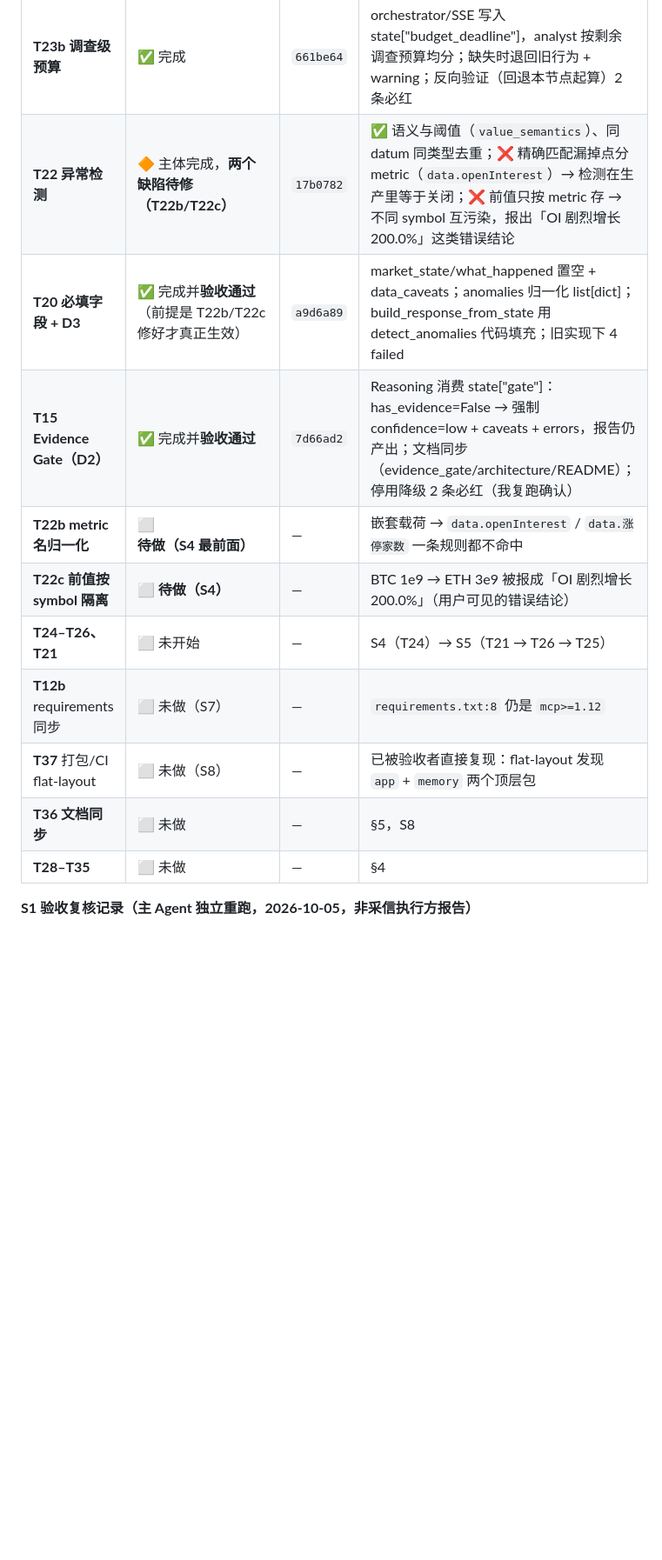
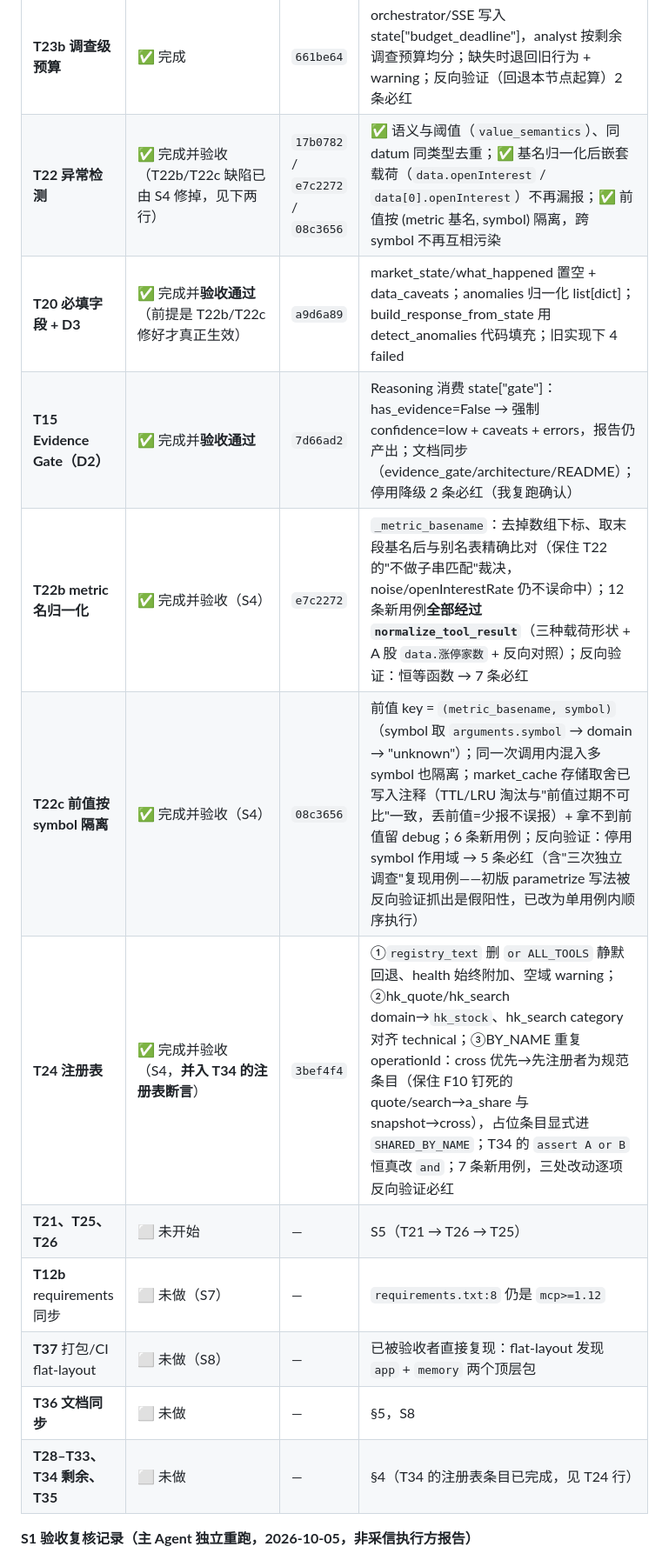
Before and after one commit to PhineasMarshell/Mosaic, a Markdown page: AUDIT_FIX_PLAN.md, the part around one of its changes. Shown at 87% size. GitHub-like rendering; blank space fills up the shorter version.

```diff
--- a/AUDIT_FIX_PLAN.md
+++ b/AUDIT_FIX_PLAN.md
@@ -100,16 +101,17 @@
 | **T23 重试预算** | ✅ 完成并验收（起算点已由 T23b 修为整次调查） | `f119f51` + `7dce255` / `661be64` | deadline 全链路下发（base 均分 → execute → gateway.call）；忽略 deadline 反向验证 3/4 条红；测试 stub 的 call/execute 签名已补 `deadline=None` |
 | **T19b 假阳性** | ✅ 完成 | `61c48e9` | 断言前不再先 get；读路径覆盖拆独立用例；停用 purge 必红（已反向验证）；其余 4 条自检过 |
 | **T23b 调查级预算** | ✅ 完成 | `661be64` | orchestrator/SSE 写入 state["budget_deadline"]，analyst 按剩余调查预算均分；缺失时退回旧行为 + warning；反向验证（回退本节点起算）2 条必红 |
-| **T22 异常检测** | 🔶 主体完成，**两个缺陷待修（T22b/T22c）** | `17b0782` | ✅ 语义与阈值（`value_semantics`）、同 datum 同类型去重；❌ 精确匹配漏掉点分 metric（`data.openInterest`）→ 检测在生产里等于关闭；❌ 前值只按 metric 存 → 不同 symbol 互污染，报出「OI 剧烈增长 200.0%」这类错误结论 |
+| **T22 异常检测** | ✅ 完成并验收（T22b/T22c 缺陷已由 S4 修掉，见下两行） | `17b0782` / `e7c2272` / `08c3656` | ✅ 语义与阈值（`value_semantics`）、同 datum 同类型去重；✅ 基名归一化后嵌套载荷（`data.openInterest` / `data[0].openInterest`）不再漏报；✅ 前值按 (metric 基名, symbol) 隔离，跨 symbol 不再互相污染 |
 | **T20 必填字段 + D3** | ✅ 完成并**验收通过**（前提是 T22b/T22c 修好才真正生效） | `a9d6a89` | market_state/what_happened 置空 + data_caveats；anomalies 归一化 list[dict]；build_response_from_state 用 detect_anomalies 代码填充；旧实现下 4 failed |
 | **T15 Evidence Gate（D2）** | ✅ 完成并**验收通过** | `7d66ad2` | Reasoning 消费 state["gate"]：has_evidence=False → 强制 confidence=low + caveats + errors，报告仍产出；文档同步（evidence_gate/architecture/README）；停用降级 2 条必红（我复跑确认） |
-| **T22b metric 名归一化** | ⬜ **待做（S4 最前面）** | — | 嵌套载荷 → `data.openInterest` / `data.涨停家数` 一条规则都不命中 |
-| **T22c 前值按 symbol 隔离** | ⬜ **待做（S4）** | — | BTC 1e9 → ETH 3e9 被报成「OI 剧烈增长 200.0%」（用户可见的错误结论） |
-| **T24–T26、T21** | ⬜ 未开始 | — | S4（T24）→ S5（T21 → T26 → T25） |
+| **T22b metric 名归一化** | ✅ 完成并验收（S4） | `e7c2272` | `_metric_basename`：去掉数组下标、取末段基名后与别名表精确比对（保住 T22 的"不做子串匹配"裁决，noise/openInterestRate 仍不误命中）；12 条新用例**全部经过 `normalize_tool_result`**（三种载荷形状 + A 股 `data.涨停家数` + 反向对照）；反向验证：恒等函数 → 7 条必红 |
+| **T22c 前值按 symbol 隔离** | ✅ 完成并验收（S4） | `08c3656` | 前值 key = `(metric_basename, symbol)`（symbol 取 `arguments.symbol` → domain → "unknown"）；同一次调用内混入多 symbol 也隔离；market_cache 存储取舍已写入注释（TTL/LRU 淘汰与"前值过期不可比"一致，丢前值=少报不误报）+ 拿不到前值留 debug；6 条新用例；反向验证：停用 symbol 作用域 → 5 条必红（含"三次独立调查"复现用例——初版 parametrize 写法被反向验证抓出是假阳性，已改为单用例内顺序执行） |
+| **T24 注册表** | ✅ 完成并验收（S4，**并入 T34 的注册表断言**） | `3bef4f4` | ①`registry_text` 删 `or ALL_TOOLS` 静默回退、health 始终附加、空域 warning；②hk_quote/hk_search domain→`hk_stock`、hk_search category 对齐 technical；③BY_NAME 重复 operationId：cross 优先→先注册者为规范条目（保住 F10 钉死的 quote/search→a_share 与 snapshot→cross），占位条目显式进 `SHARED_BY_NAME`；T34 的 `assert A or B` 恒真改 `and`；7 条新用例，三处改动逐项反向验证必红 |
+| **T21、T25、T26** | ⬜ 未开始 | — | S5（T21 → T26 → T25） |
 | **T12b** requirements 同步 | ⬜ 未做（S7） | — | `requirements.txt:8` 仍是 `mcp>=1.12` |
 | **T37** 打包/CI flat-layout | ⬜ 未做（S8） | — | 已被验收者直接复现：flat-layout 发现 `app` + `memory` 两个顶层包 |
 | **T36 文档同步** | ⬜ 未做 | — | §5，S8 |
-| **T28–T35** | ⬜ 未做 | — | §4 |
+| **T28–T33、T34 剩余、T35** | ⬜ 未做 | — | §4（T34 的注册表条目已完成，见 T24 行） |
 
 **S1 验收复核记录（主 Agent 独立重跑，2026-10-05，非采信执行方报告）**
 
```
Also changed, not shown: other parts of AUDIT_FIX_PLAN.md (+39 -5 lines).
